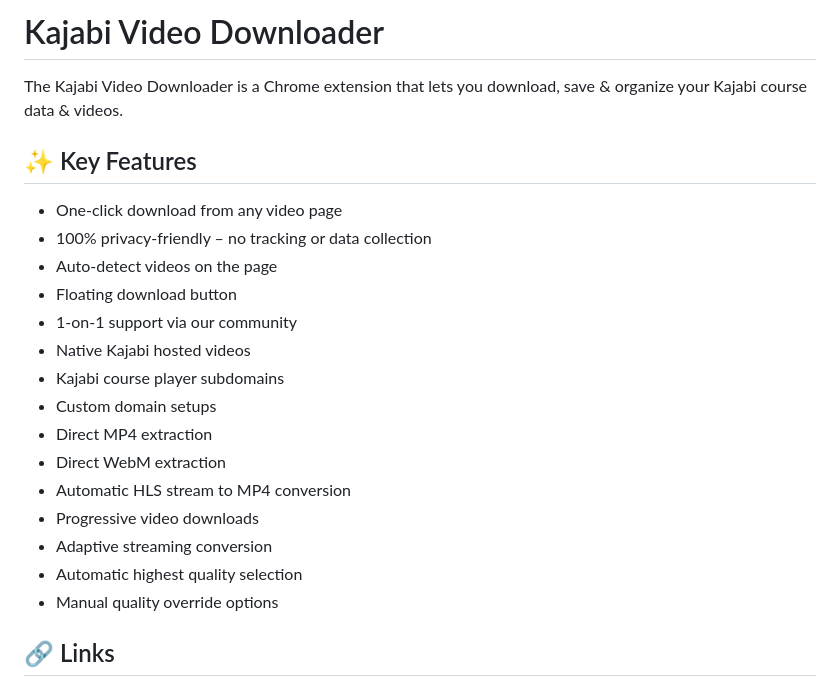
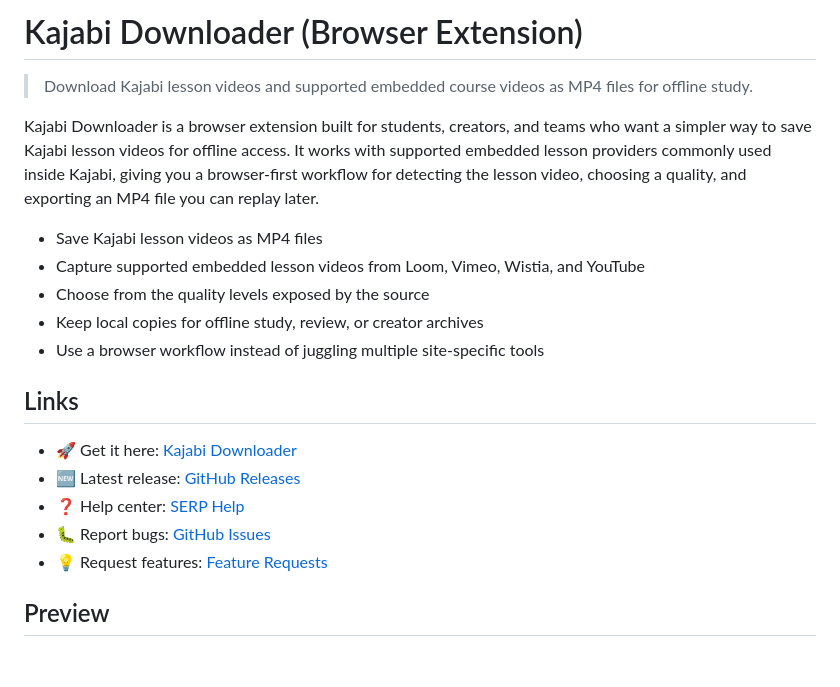
Before and after one commit to serpapps/kajabi-video-downloader, a Markdown page: README.md, the part around one of its changes. Rendered like a GitHub page; blank space fills up the shorter version.

```diff
--- a/README.md
+++ b/README.md
@@ -1,26 +1,22 @@
-# Kajabi Video Downloader
+# Kajabi Downloader (Browser Extension)
 
-The Kajabi Video Downloader is a Chrome extension that lets you download, save & organize your Kajabi course data & videos.
+> Download Kajabi lesson videos and supported embedded course videos as MP4 files for offline study.
 
-## ✨ Key Features
+Kajabi Downloader is a browser extension built for students, creators, and teams who want a simpler way to save Kajabi lesson videos for offline access. It works with supported embedded lesson providers commonly used inside Kajabi, giving you a browser-first workflow for detecting the lesson video, choosing a quality, and exporting an MP4 file you can replay later.
 
-- One-click download from any video page
-- 100% privacy-friendly – no tracking or data collection
-- Auto-detect videos on the page
-- Floating download button
-- 1-on-1 support via our community
-- Native Kajabi hosted videos
-- Kajabi course player subdomains
-- Custom domain setups
-- Direct MP4 extraction
-- Direct WebM extraction
-- Automatic HLS stream to MP4 conversion
-- Progressive video downloads
-- Adaptive streaming conversion
-- Automatic highest quality selection
-- Manual quality override options
+- Save Kajabi lesson videos as MP4 files
+- Capture supported embedded lesson videos from Loom, Vimeo, Wistia, and YouTube
+- Choose from the quality levels exposed by the source
+- Keep local copies for offline study, review, or creator archives
+- Use a browser workflow instead of juggling multiple site-specific tools
 
+## Links
 
+- 🚀 Get it here: [Kajabi Downloader](https://serp.ly/kajabi-downloader)
+- 🆕 Latest release: [GitHub Releases](https://github.com/serpapps/kajabi-video-downloader/releases/latest)
+- ❓ Help center: [SERP Help](https://help.serp.co/en/)
+- 🐛 Report bugs: [GitHub Issues](https://github.com/serpapps/kajabi-video-downloader/issues)
+- 💡 Request features: [Feature Requests](https://github.com/serpapps/kajabi-video-downloader/issues)
 
-## 🔗 Links
+## Preview
 
```
Also changed, not shown: other parts of README.md (+117 -83 lines).
